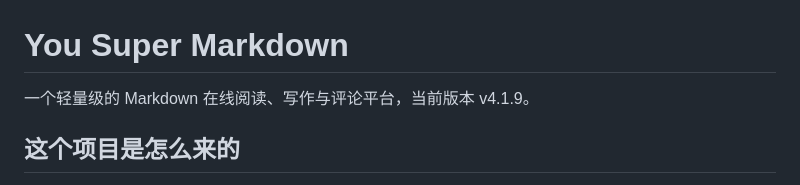
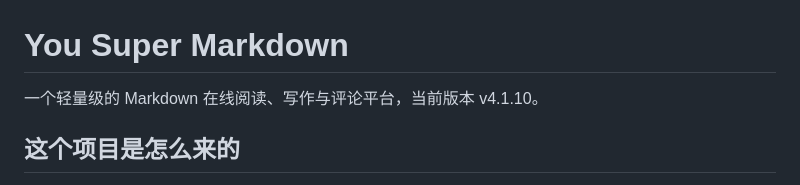
Before and after one commit to lixi-xiao/you-super-markdown, a Markdown page: README.md, the part around the change. GitHub-like rendering.

Commit message:
docs: test_development README 版本号升到 v4.1.10

```diff
--- a/README.md
+++ b/README.md
@@ -1,6 +1,6 @@
 # You Super Markdown
 
-一个轻量级的 Markdown 在线阅读、写作与评论平台，当前版本 v4.1.9。
+一个轻量级的 Markdown 在线阅读、写作与评论平台，当前版本 v4.1.10。
 
 ## 这个项目是怎么来的
 
```
